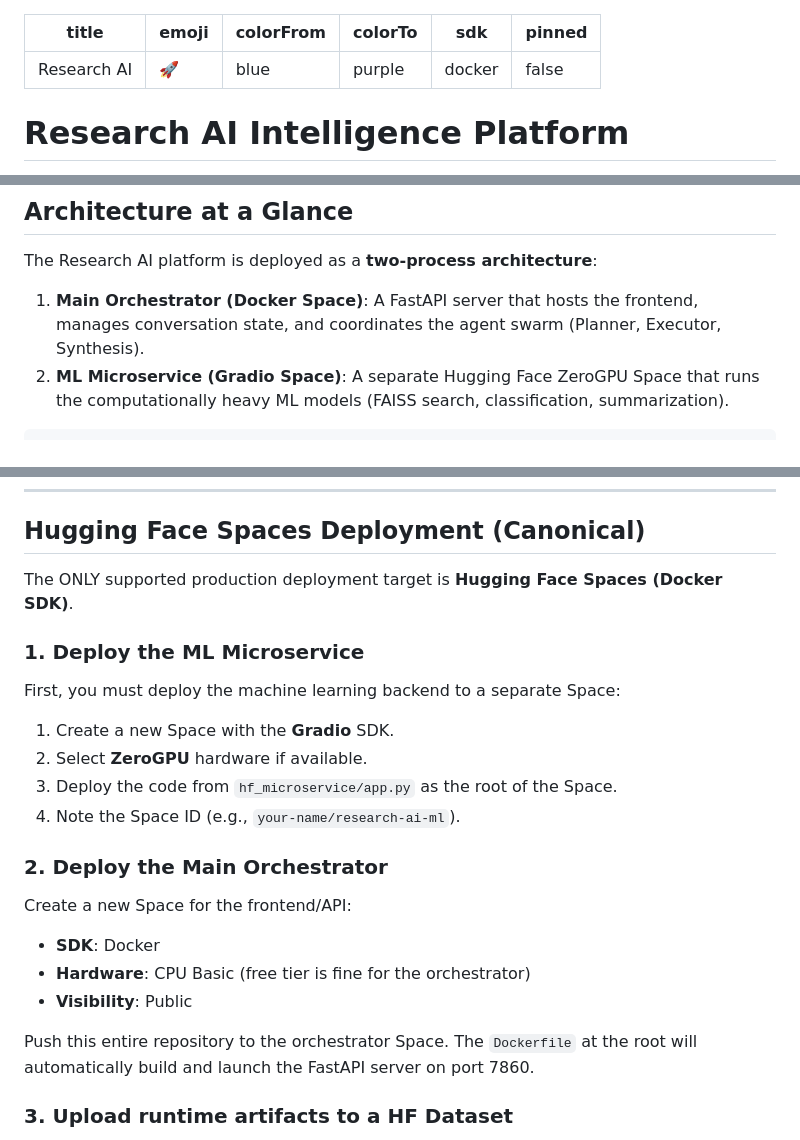
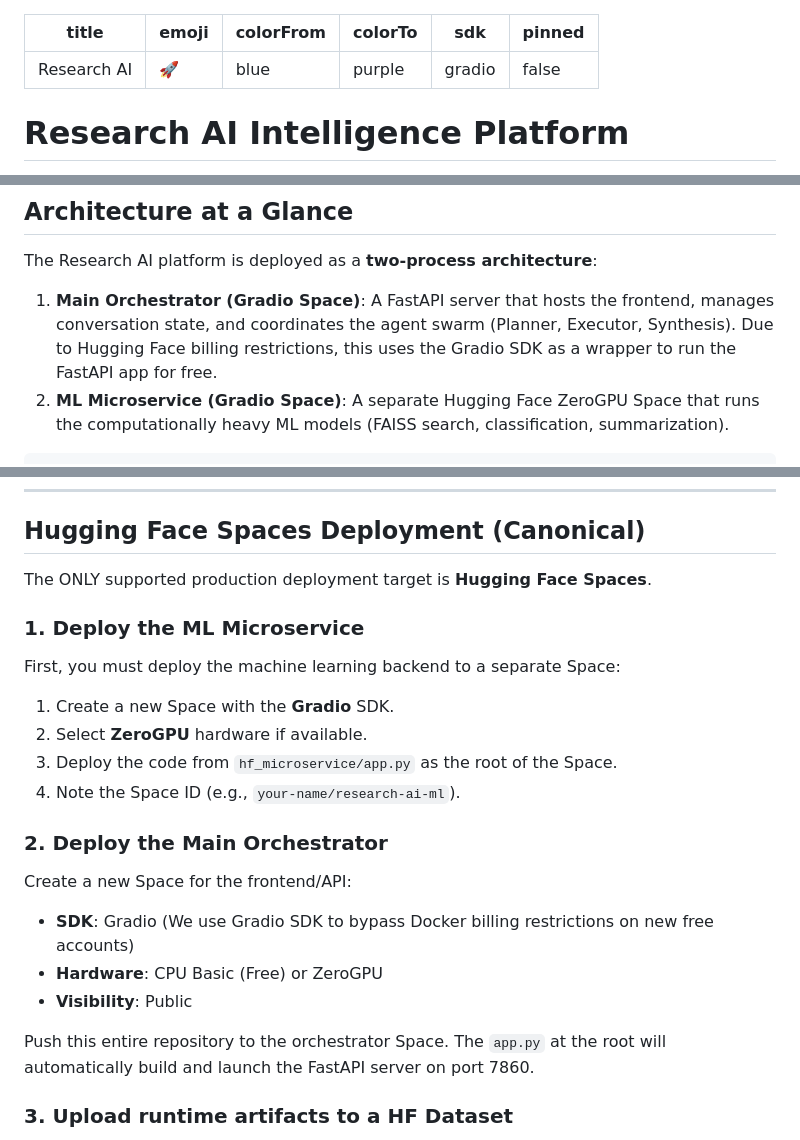
Before and after one commit to sekar-kumaran/research-ai, a Markdown page: README.md, 3 parts joined by grey strips. Drawn GitHub-style.

Commit message:
fix: update README to use Gradio SDK to bypass Docker billing restrictions

````diff
--- a/README.md
+++ b/README.md
@@ -3,7 +3,7 @@ title: Research AI
 emoji: 🚀
 colorFrom: blue
 colorTo: purple
-sdk: docker
+sdk: gradio
 pinned: false
 ---
 
@@ -21,7 +21,7 @@ Deployed on [Hugging Face Spaces](https://huggingface.co/spaces) with **Google G
 
 The Research AI platform is deployed as a **two-process architecture**:
 
-1. **Main Orchestrator (Docker Space)**: A FastAPI server that hosts the frontend, manages conversation state, and coordinates the agent swarm (Planner, Executor, Synthesis).
+1. **Main Orchestrator (Gradio Space)**: A FastAPI server that hosts the frontend, manages conversation state, and coordinates the agent swarm (Planner, Executor, Synthesis). Due to Hugging Face billing restrictions, this uses the Gradio SDK as a wrapper to run the FastAPI app for free.
 2. **ML Microservice (Gradio Space)**: A separate Hugging Face ZeroGPU Space that runs the computationally heavy ML models (FAISS search, classification, summarization).
 
 ```
@@ -82,7 +82,7 @@ DEV_MODE=true ./start.sh
 
 ## Hugging Face Spaces Deployment (Canonical)
 
-The ONLY supported production deployment target is **Hugging Face Spaces (Docker SDK)**.
+The ONLY supported production deployment target is **Hugging Face Spaces**.
 
 ### 1. Deploy the ML Microservice
 First, you must deploy the machine learning backend to a separate Space:
@@ -93,11 +93,11 @@ First, you must deploy the machine learning backend to a separate Space:
 
 ### 2. Deploy the Main Orchestrator
 Create a new Space for the frontend/API:
-- **SDK**: Docker
-- **Hardware**: CPU Basic (free tier is fine for the orchestrator)
+- **SDK**: Gradio (We use Gradio SDK to bypass Docker billing restrictions on new free accounts)
+- **Hardware**: CPU Basic (Free) or ZeroGPU
 - **Visibility**: Public
 
-Push this entire repository to the orchestrator Space. The `Dockerfile` at the root will automatically build and launch the FastAPI server on port 7860.
+Push this entire repository to the orchestrator Space. The `app.py` at the root will automatically build and launch the FastAPI server on port 7860.
 
 ### 3. Upload runtime artifacts to a HF Dataset
 Due to GitHub Git-LFS bandwidth limits, committing large artifacts (FAISS indexes, classification models) to git often results in broken pointer stubs.
````
